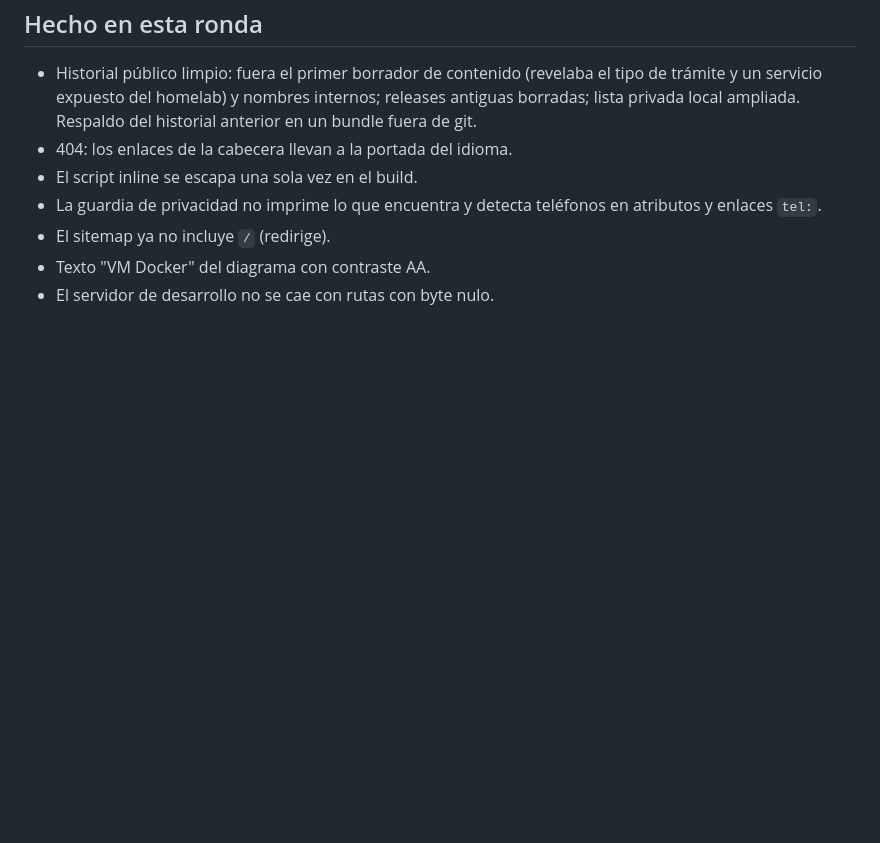
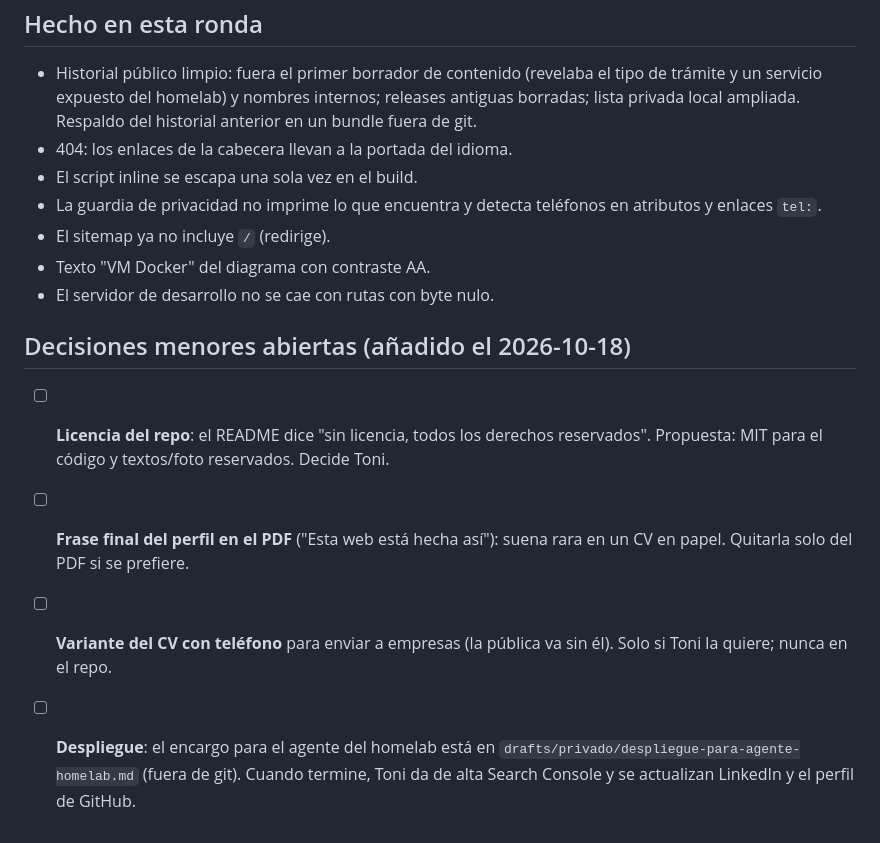
Before and after one commit to gomila17/web-cv-v2, a Markdown page: PENDIENTES.md, the part around the change. GitHub-like rendering; blank space fills up the shorter version.

Commit message:
PENDIENTES: decisiones menores que solo estaban en la conversación
Co-Authored-By: Claude Sonnet 5.5 <noreply@anthropic.com>

```diff
--- a/PENDIENTES.md
+++ b/PENDIENTES.md
@@ -58,3 +58,10 @@ Lista viva de lo que queda por hacer o decidir. Fuente: revisión de la fase 5 (
 - El sitemap ya no incluye `/` (redirige).
 - Texto "VM Docker" del diagrama con contraste AA.
 - El servidor de desarrollo no se cae con rutas con byte nulo.
+
+## Decisiones menores abiertas (añadido el 2026-10-18)
+
+- [ ] **Licencia del repo**: el README dice "sin licencia, todos los derechos reservados". Propuesta: MIT para el código y textos/foto reservados. Decide Toni.
+- [ ] **Frase final del perfil en el PDF** ("Esta web está hecha así"): suena rara en un CV en papel. Quitarla solo del PDF si se prefiere.
+- [ ] **Variante del CV con teléfono** para enviar a empresas (la pública va sin él). Solo si Toni la quiere; nunca en el repo.
+- [ ] **Despliegue**: el encargo para el agente del homelab está en `drafts/privado/despliegue-para-agente-homelab.md` (fuera de git). Cuando termine, Toni da de alta Search Console y se actualizan LinkedIn y el perfil de GitHub.
```
